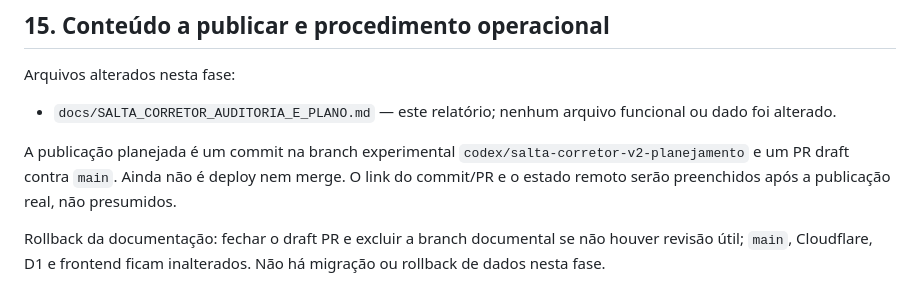
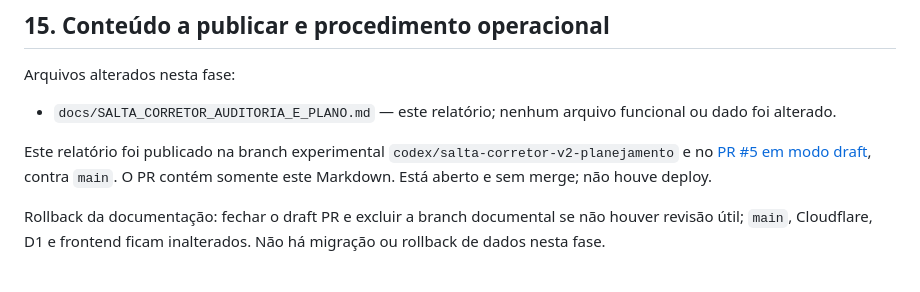
Before and after one commit to d4nny3l/portal-do-aluno, a Markdown page: docs/SALTA_CORRETOR_AUDITORIA_E_PLANO.md, the part around the change. Drawn GitHub-style.

Commit message:
docs: registra PR do plano do corretor

```diff
--- a/docs/SALTA_CORRETOR_AUDITORIA_E_PLANO.md
+++ b/docs/SALTA_CORRETOR_AUDITORIA_E_PLANO.md
@@ -351,7 +351,7 @@ Arquivos alterados nesta fase:
 
 - `docs/SALTA_CORRETOR_AUDITORIA_E_PLANO.md` — este relatório; nenhum arquivo funcional ou dado foi alterado.
 
-A publicação planejada é um commit na branch experimental `codex/salta-corretor-v2-planejamento` e um PR draft contra `main`. Ainda não é deploy nem merge. O link do commit/PR e o estado remoto serão preenchidos após a publicação real, não presumidos.
+Este relatório foi publicado na branch experimental `codex/salta-corretor-v2-planejamento` e no [PR #5 em modo draft](https://github.com/d4nny3l/portal-do-aluno/pull/5), contra `main`. O PR contém somente este Markdown. Está aberto e sem merge; não houve deploy.
 
 Rollback da documentação: fechar o draft PR e excluir a branch documental se não houver revisão útil; `main`, Cloudflare, D1 e frontend ficam inalterados. Não há migração ou rollback de dados nesta fase.
 
```
